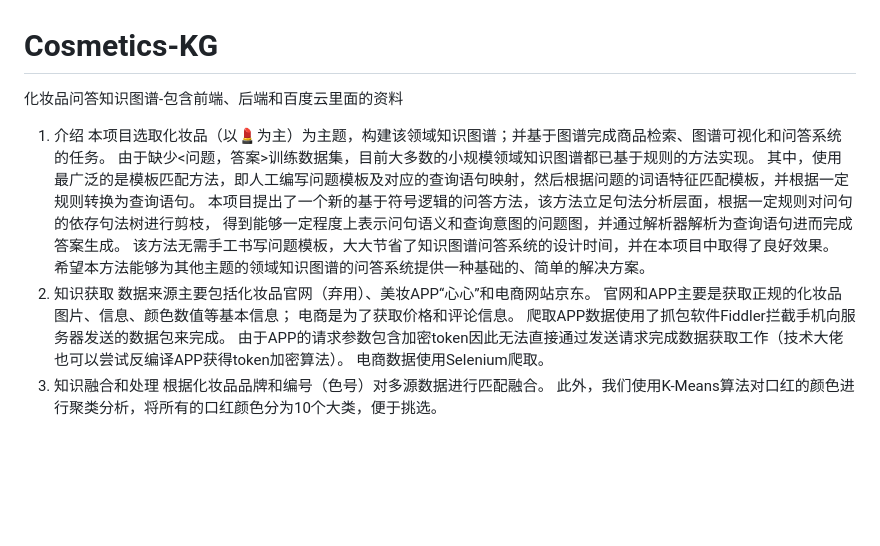
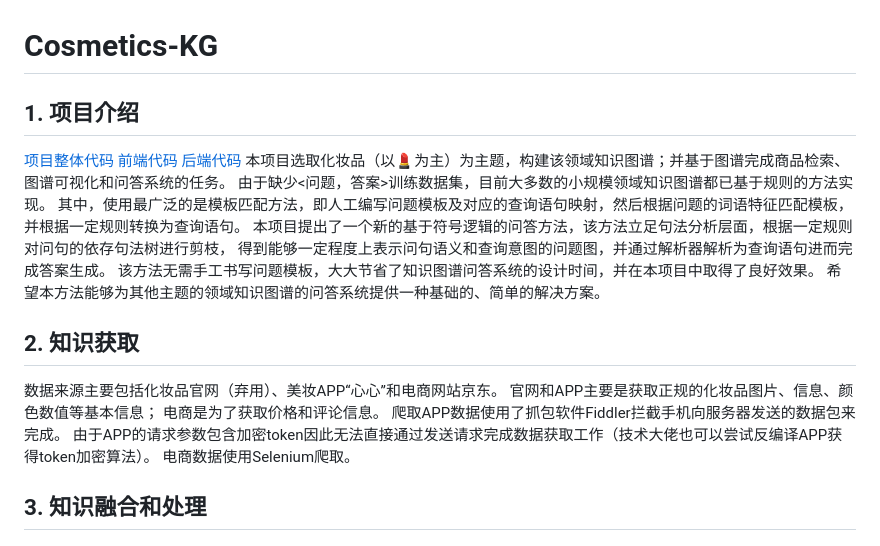
Before and after one commit to cxcygzs/Cosmetics-KG, a Markdown page: README.md, the part around the change printed below. GitHub-like rendering; blank space fills up the shorter version.

```diff
--- a/README.md
+++ b/README.md
@@ -1,11 +1,13 @@
 # Cosmetics-KG
-化妆品问答知识图谱-包含前端、后端和百度云里面的资料
-1. 介绍
+## 1. 项目介绍
+[项目整体代码](https://github.com/cxcygzs/Cosmetics-KG)
+[前端代码](https://github.com/cxcygzs/Cosmetics-KG/tree/master/CosmeticsKG-Web-master)
+[后端代码](https://github.com/cxcygzs/Cosmetics-KG/tree/master/CosmeticsKG-master)
 本项目选取化妆品（以💄为主）为主题，构建该领域知识图谱；并基于图谱完成商品检索、图谱可视化和问答系统的任务。
 由于缺少<问题，答案>训练数据集，目前大多数的小规模领域知识图谱都已基于规则的方法实现。 其中，使用最广泛的是模板匹配方法，即人工编写问题模板及对应的查询语句映射，然后根据问题的词语特征匹配模板，并根据一定规则转换为查询语句。
 本项目提出了一个新的基于符号逻辑的问答方法，该方法立足句法分析层面，根据一定规则对问句的依存句法树进行剪枝， 得到能够一定程度上表示问句语义和查询意图的问题图，并通过解析器解析为查询语句进而完成答案生成。 该方法无需手工书写问题模板，大大节省了知识图谱问答系统的设计时间，并在本项目中取得了良好效果。 希望本方法能够为其他主题的领域知识图谱的问答系统提供一种基础的、简单的解决方案。
-2. 知识获取
+## 2. 知识获取
 数据来源主要包括化妆品官网（弃用）、美妆APP“心心”和电商网站京东。 官网和APP主要是获取正规的化妆品图片、信息、颜色数值等基本信息； 电商是为了获取价格和评论信息。
 爬取APP数据使用了抓包软件Fiddler拦截手机向服务器发送的数据包来完成。 由于APP的请求参数包含加密token因此无法直接通过发送请求完成数据获取工作（技术大佬也可以尝试反编译APP获得token加密算法）。 电商数据使用Selenium爬取。
-3. 知识融合和处理
+## 3. 知识融合和处理
 根据化妆品品牌和编号（色号）对多源数据进行匹配融合。 此外，我们使用K-Means算法对口红的颜色进行聚类分析，将所有的口红颜色分为10个大类，便于挑选。
```
Also changed, not shown: other parts of README.md (+4 -4 lines).
